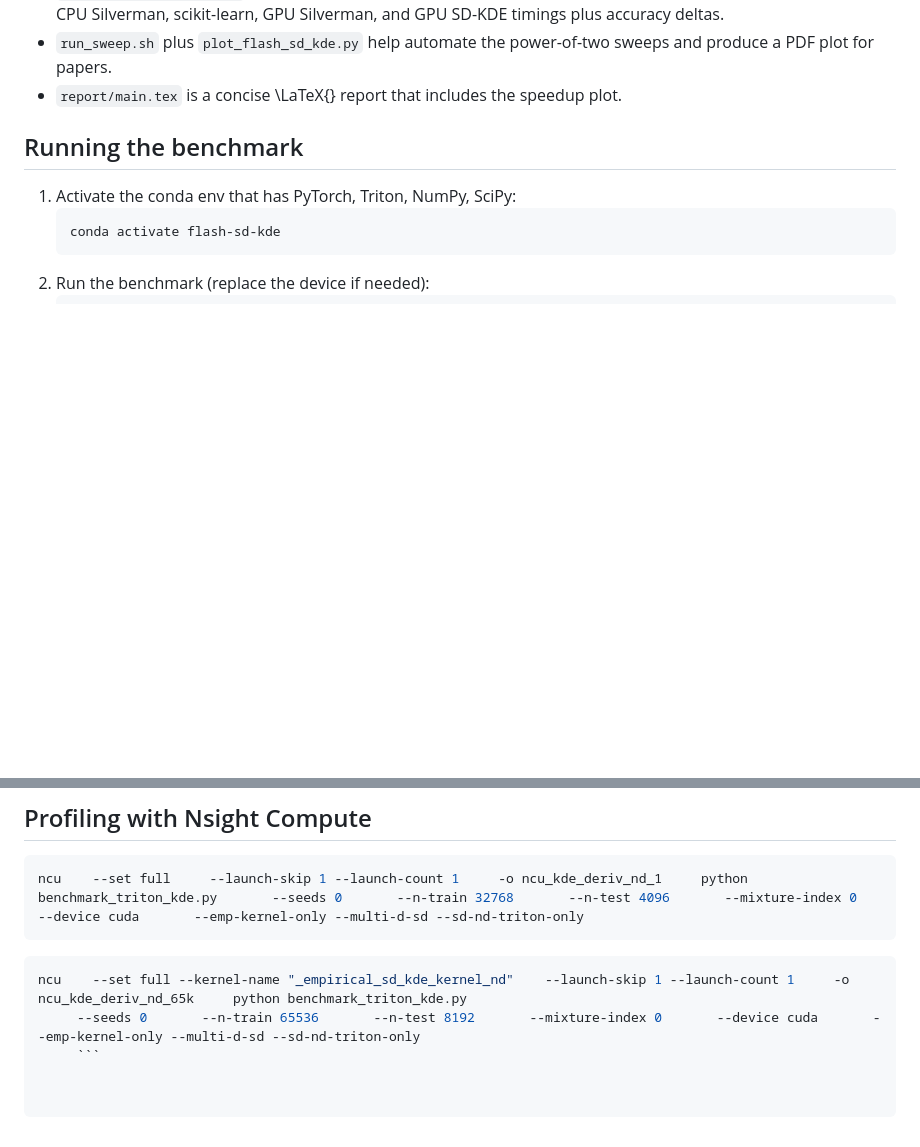
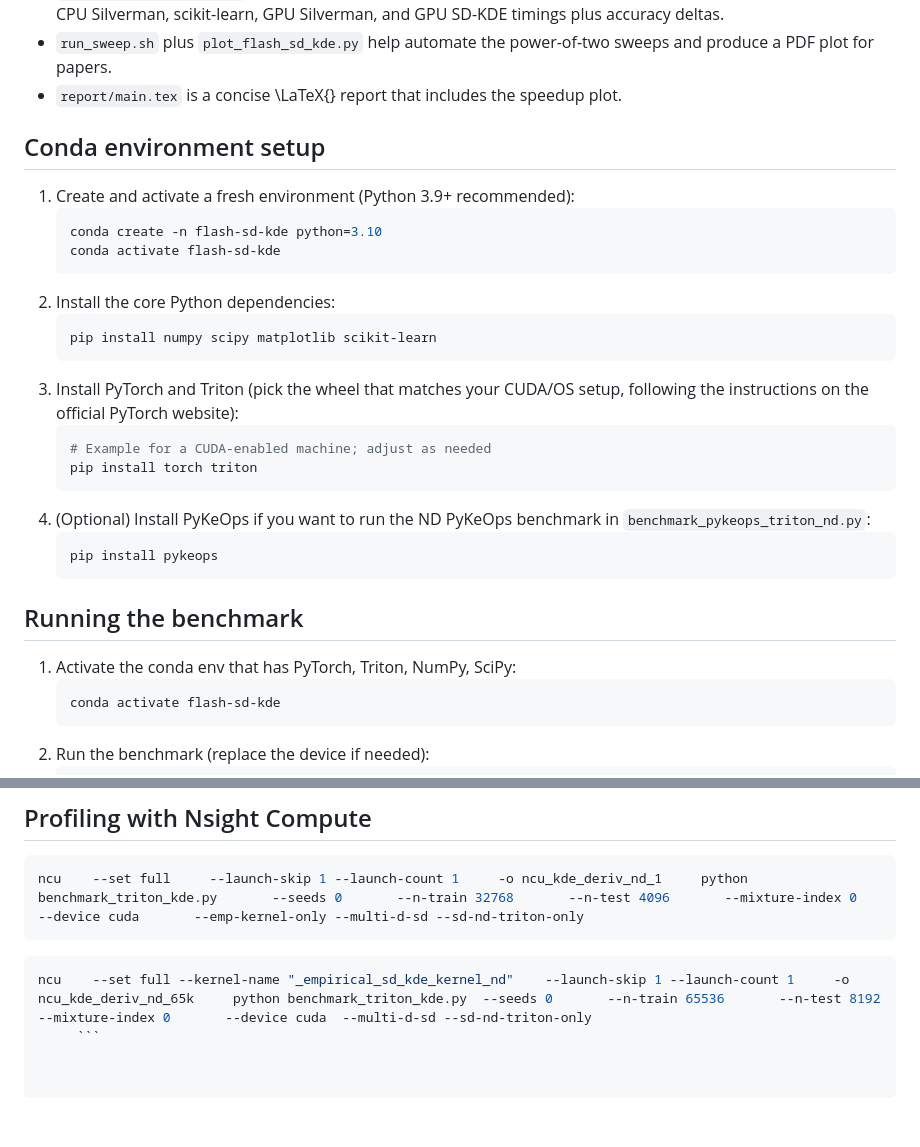
Before and after one commit to Elliotepsteino/Flash-SD-KDE, a Markdown page: README.md, 2 parts joined by grey strips. Drawn GitHub-style; blank space fills up the shorter version.

````diff
--- a/README.md
+++ b/README.md
@@ -12,6 +12,29 @@ we can benchmark it against the existing Silverman estimator.
 - `run_sweep.sh` plus `plot_flash_sd_kde.py` help automate the
   power-of-two sweeps and produce a PDF plot for papers.
 - `report/main.tex` is a concise \LaTeX{} report that includes the speedup plot.
+
+## Conda environment setup
+
+1. Create and activate a fresh environment (Python 3.9+ recommended):
+   ```bash
+   conda create -n flash-sd-kde python=3.10
+   conda activate flash-sd-kde
+   ```
+2. Install the core Python dependencies:
+   ```bash
+   pip install numpy scipy matplotlib scikit-learn
+   ```
+3. Install PyTorch and Triton (pick the wheel that matches your CUDA/OS setup,
+   following the instructions on the official PyTorch website):
+   ```bash
+   # Example for a CUDA-enabled machine; adjust as needed
+   pip install torch triton
+   ```
+4. (Optional) Install PyKeOps if you want to run the ND PyKeOps benchmark
+   in `benchmark_pykeops_triton_nd.py`:
+   ```bash
+   pip install pykeops
+   ```
 
 ## Running the benchmark
 
@@ -239,6 +262,5 @@ ncu    --set full     --launch-skip 1 --launch-count 1     -o ncu_kde_deriv_nd_1
 ```
 
 ```bash
-ncu    --set full --kernel-name "_empirical_sd_kde_kernel_nd"    --launch-skip 1 --launch-count 1     -o ncu_kde_deriv_nd_65k     python benchmark_triton_kde.py
-     --seeds 0       --n-train 65536       --n-test 8192       --mixture-index 0       --device cuda       --emp-kernel-only --multi-d-sd --sd-nd-triton-only
+ncu    --set full --kernel-name "_empirical_sd_kde_kernel_nd"    --launch-skip 1 --launch-count 1     -o ncu_kde_deriv_nd_65k     python benchmark_triton_kde.py  --seeds 0       --n-train 65536       --n-test 8192       --mixture-index 0       --device cuda  --multi-d-sd --sd-nd-triton-only
      ```
````
